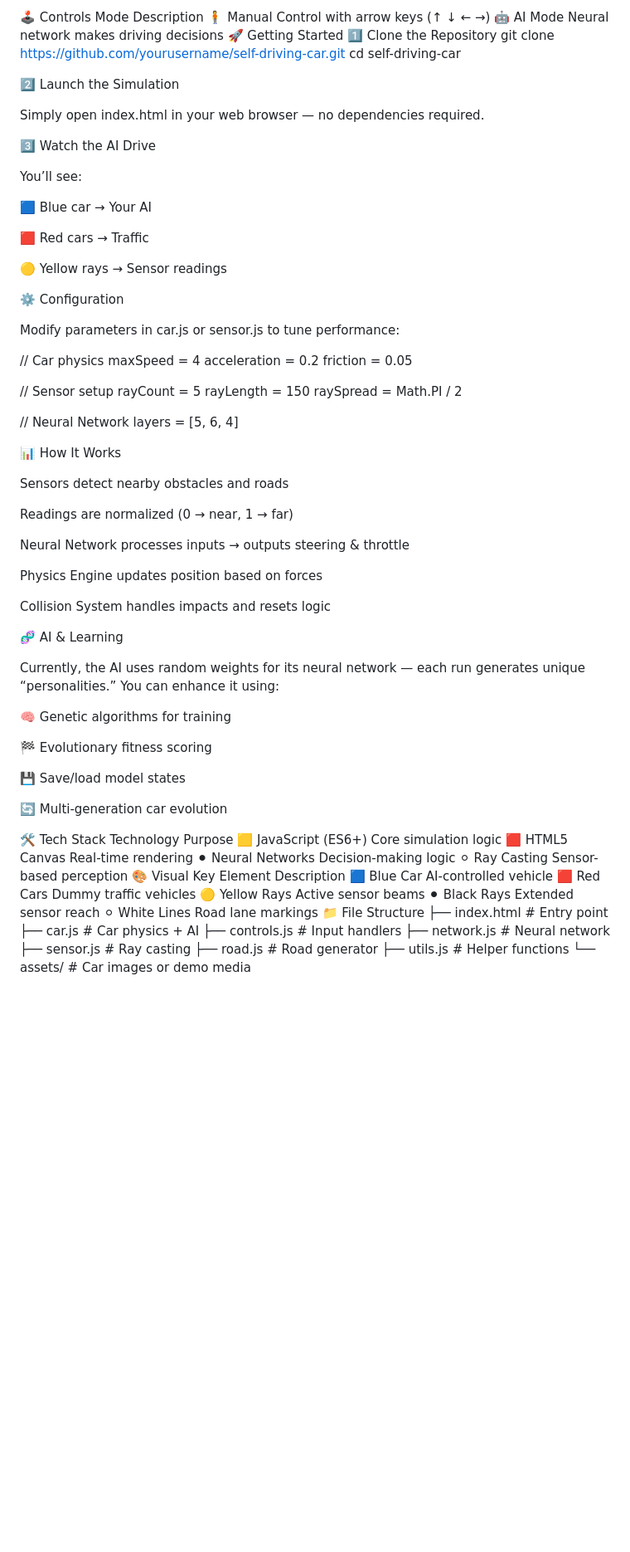
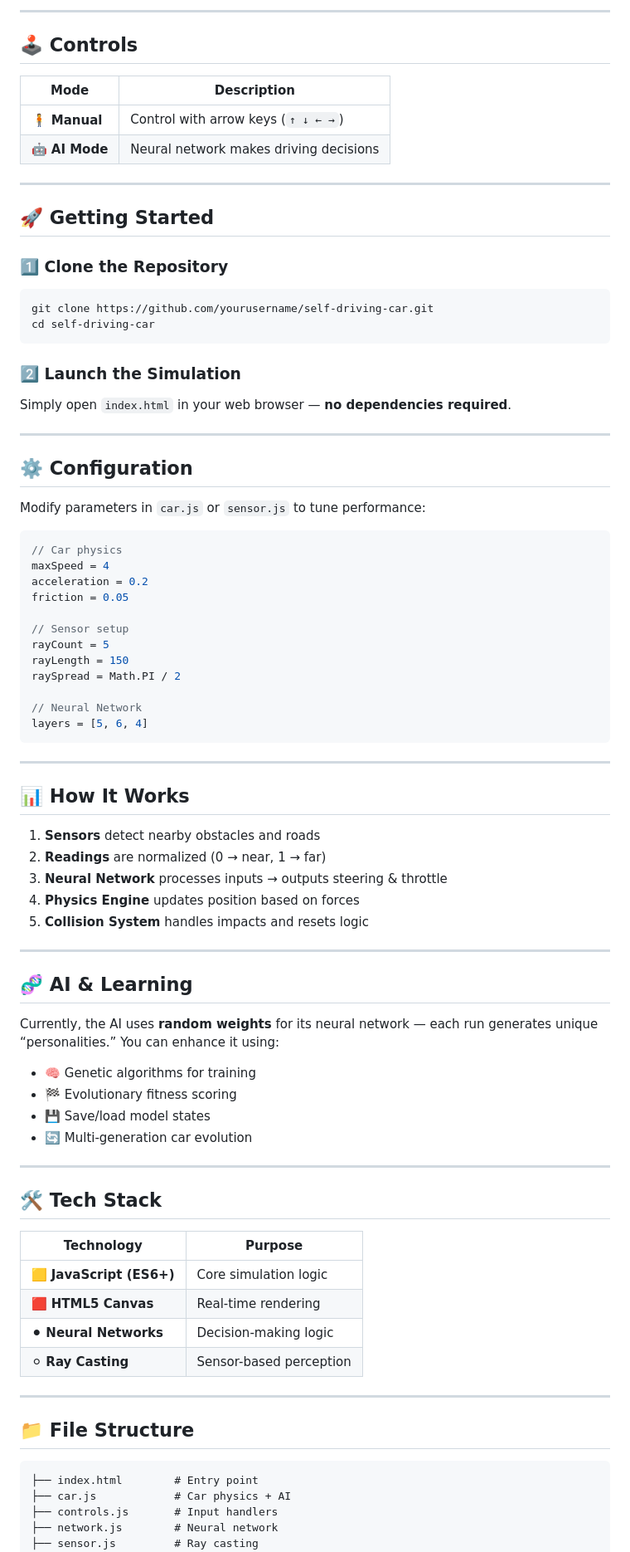
Before and after one commit to Zealousideal/Self-Driving-Car, a Markdown page: readme.md, the part around one of its changes. Shown at 83% size. Drawn GitHub-style; blank space fills up the shorter version.

Commit message:
Readme final update

````diff
--- a/readme.md
+++ b/readme.md
@@ -42,31 +58,36 @@ Sensors        Processing      Forward | Left | Right | Reverse
 
-🕹️ Controls
-Mode	Description
-🧍 Manual	Control with arrow keys (↑ ↓ ← →)
-🤖 AI Mode	Neural network makes driving decisions
-🚀 Getting Started
-1️⃣ Clone the Repository
+---
+
+## 🕹️ Controls
+
+| Mode           | Description                            |
+| -------------- | -------------------------------------- |
+| 🧍 **Manual**  | Control with arrow keys (`↑ ↓ ← →`)    |
+| 🤖 **AI Mode** | Neural network makes driving decisions |
+
+---
+
+## 🚀 Getting Started
+
+### 1️⃣ Clone the Repository
+
+```bash
 git clone https://github.com/yourusername/self-driving-car.git
 cd self-driving-car
+```
 
-2️⃣ Launch the Simulation
+### 2️⃣ Launch the Simulation
 
-Simply open index.html in your web browser — no dependencies required.
+Simply open `index.html` in your web browser — **no dependencies required**.
 
-3️⃣ Watch the AI Drive
 
-You’ll see:
+---
 
-🟦 Blue car → Your AI
+## ⚙️ Configuration
 
-🟥 Red cars → Traffic
+Modify parameters in `car.js` or `sensor.js` to tune performance:
 
-🟡 Yellow rays → Sensor readings
-
-⚙️ Configuration
-
-Modify parameters in car.js or sensor.js to tune performance:
-
+```javascript
 // Car physics
 maxSpeed = 4
 acceleration = 0.2
@@ -79,46 +100,47 @@ raySpread = Math.PI / 2
 
 // Neural Network
 layers = [5, 6, 4]
+```
 
-📊 How It Works
+---
 
-Sensors detect nearby obstacles and roads
+## 📊 How It Works
 
-Readings are normalized (0 → near, 1 → far)
+1. **Sensors** detect nearby obstacles and roads
+2. **Readings** are normalized (0 → near, 1 → far)
+3. **Neural Network** processes inputs → outputs steering & throttle
+4. **Physics Engine** updates position based on forces
+5. **Collision System** handles impacts and resets logic
 
-Neural Network processes inputs → outputs steering & throttle
+---
 
-Physics Engine updates position based on forces
+## 🧬 AI & Learning
 
-Collision System handles impacts and resets logic
-
-🧬 AI & Learning
-
-Currently, the AI uses random weights for its neural network — each run generates unique “personalities.”
+Currently, the AI uses **random weights** for its neural network — each run generates unique “personalities.”
 You can enhance it using:
 
-🧠 Genetic algorithms for training
+* 🧠 Genetic algorithms for training
+* 🏁 Evolutionary fitness scoring
+* 💾 Save/load model states
+* 🔄 Multi-generation car evolution
 
-🏁 Evolutionary fitness scoring
+---
 
-💾 Save/load model states
+## 🛠️ Tech Stack
 
-🔄 Multi-generation car evolution
+| Technology               | Purpose                 |
+| ------------------------ | ----------------------- |
+| 🟨 **JavaScript (ES6+)** | Core simulation logic   |
+| 🟥 **HTML5 Canvas**      | Real-time rendering     |
+| ⚫ **Neural Networks**    | Decision-making logic   |
+| ⚪ **Ray Casting**        | Sensor-based perception |
 
-🛠️ Tech Stack
-Technology	Purpose
-🟨 JavaScript (ES6+)	Core simulation logic
-🟥 HTML5 Canvas	Real-time rendering
-⚫ Neural Networks	Decision-making logic
-⚪ Ray Casting	Sensor-based perception
-🎨 Visual Key
-Element	Description
-🟦 Blue Car	AI-controlled vehicle
-🟥 Red Cars	Dummy traffic vehicles
-🟡 Yellow Rays	Active sensor beams
-⚫ Black Rays	Extended sensor reach
-⚪ White Lines	Road lane markings
-📁 File Structure
+
+---
+
+## 📁 File Structure
+
+```
 ├── index.html        # Entry point
 ├── car.js            # Car physics + AI
 ├── controls.js       # Input handlers
````
Also changed, not shown: other parts of readme.md (+46 -51 lines).
